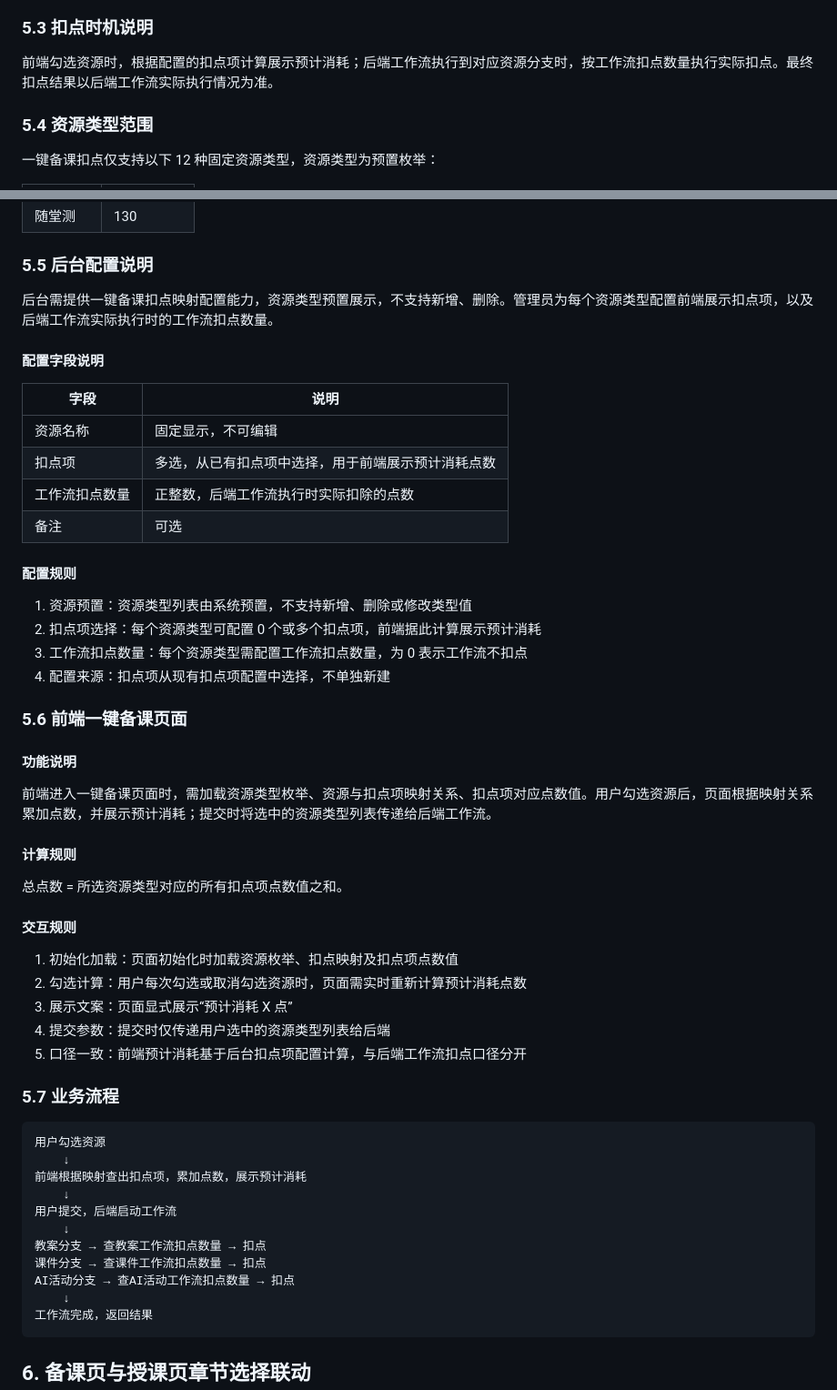
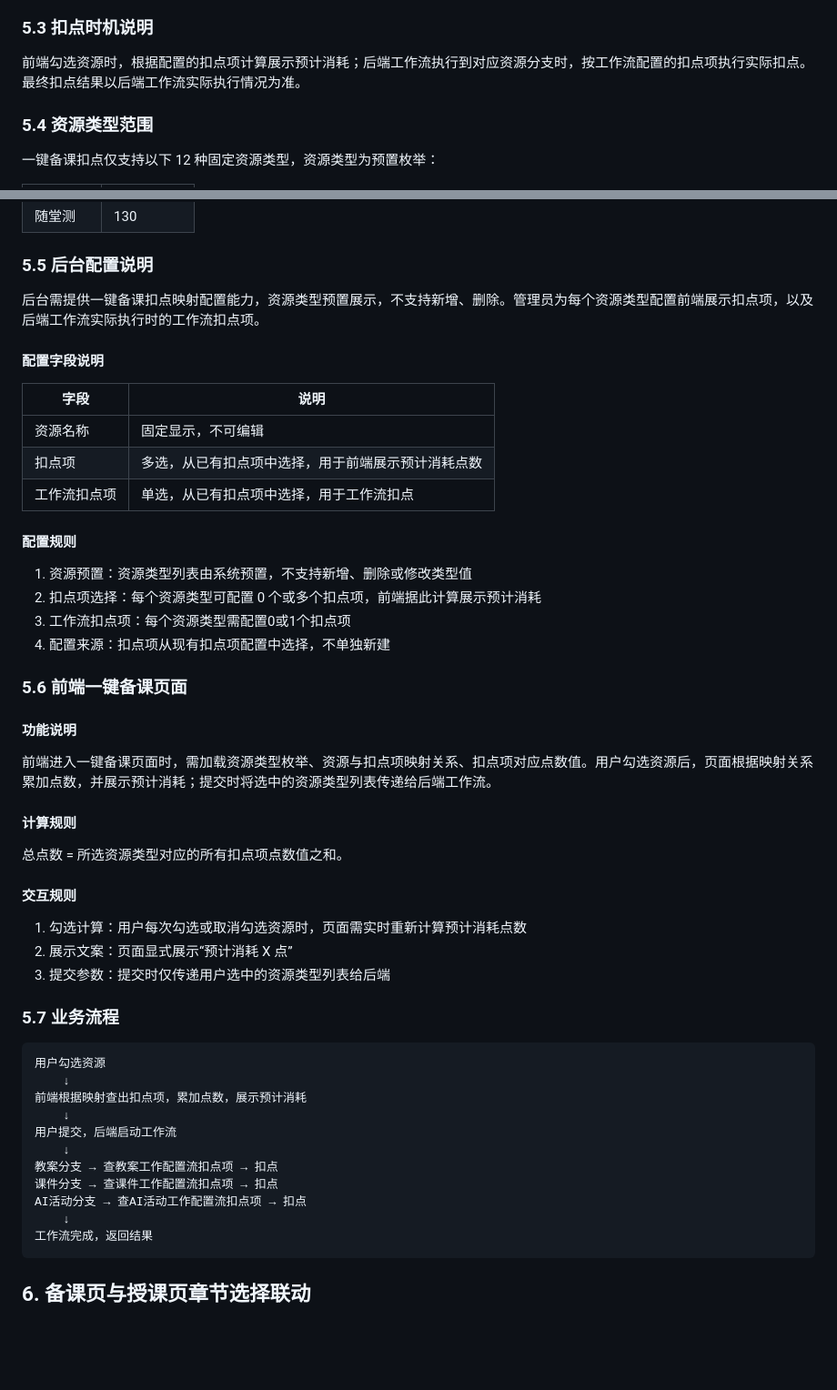
Before and after one commit to songwb89/outline, a Markdown page: docs/1.0.8优化需求.md, 2 parts joined by grey strips. Shown at 91% size. Drawn GitHub-style; blank space fills up the shorter version.

Commit message:
修改文档

````diff
--- a/docs/1.0.8优化需求.md
+++ b/docs/1.0.8优化需求.md
@@ -99,7 +99,7 @@
 
 ### 5.3 扣点时机说明
 
-前端勾选资源时，根据配置的扣点项计算展示预计消耗；后端工作流执行到对应资源分支时，按工作流扣点数量执行实际扣点。最终扣点结果以后端工作流实际执行情况为准。
+前端勾选资源时，根据配置的扣点项计算展示预计消耗；后端工作流执行到对应资源分支时，按工作流配置的扣点项执行实际扣点。最终扣点结果以后端工作流实际执行情况为准。
 
 ### 5.4 资源类型范围
 
@@ -124,7 +124,7 @@
 
 ### 5.5 后台配置说明
 
-后台需提供一键备课扣点映射配置能力，资源类型预置展示，不支持新增、删除。管理员为每个资源类型配置前端展示扣点项，以及后端工作流实际执行时的工作流扣点数量。
+后台需提供一键备课扣点映射配置能力，资源类型预置展示，不支持新增、删除。管理员为每个资源类型配置前端展示扣点项，以及后端工作流实际执行时的工作流扣点项。
 
 #### 配置字段说明
 
@@ -133,15 +133,14 @@
 | ------- | ------------------------- |
 | 资源名称    | 固定显示，不可编辑                 |
 | 扣点项     | 多选，从已有扣点项中选择，用于前端展示预计消耗点数 |
-| 工作流扣点数量 | 正整数，后端工作流执行时实际扣除的点数       |
-| 备注      | 可选                        |
+| 工作流扣点项 | 单选，从已有扣点项中选择，用于工作流扣点      |                    |
 
 
 #### 配置规则
 
 1. 资源预置：资源类型列表由系统预置，不支持新增、删除或修改类型值
 2. 扣点项选择：每个资源类型可配置 0 个或多个扣点项，前端据此计算展示预计消耗
-3. 工作流扣点数量：每个资源类型需配置工作流扣点数量，为 0 表示工作流不扣点
+3. 工作流扣点项：每个资源类型需配置0或1个扣点项
 4. 配置来源：扣点项从现有扣点项配置中选择，不单独新建
 
 ### 5.6 前端一键备课页面
@@ -156,11 +155,9 @@
 
 #### 交互规则
 
-1. 初始化加载：页面初始化时加载资源枚举、扣点映射及扣点项点数值
-2. 勾选计算：用户每次勾选或取消勾选资源时，页面需实时重新计算预计消耗点数
-3. 展示文案：页面显式展示“预计消耗 X 点”
-4. 提交参数：提交时仅传递用户选中的资源类型列表给后端
-5. 口径一致：前端预计消耗基于后台扣点项配置计算，与后端工作流扣点口径分开
+1. 勾选计算：用户每次勾选或取消勾选资源时，页面需实时重新计算预计消耗点数
+2. 展示文案：页面显式展示“预计消耗 X 点”
+3. 提交参数：提交时仅传递用户选中的资源类型列表给后端
 
 ### 5.7 业务流程
 
@@ -171,9 +168,9 @@
     ↓
 用户提交，后端启动工作流
     ↓
-教案分支 → 查教案工作流扣点数量 → 扣点
-课件分支 → 查课件工作流扣点数量 → 扣点
-AI活动分支 → 查AI活动工作流扣点数量 → 扣点
+教案分支 → 查教案工作配置流扣点项 → 扣点
+课件分支 → 查课件工作配置流扣点项 → 扣点
+AI活动分支 → 查AI活动工作配置流扣点项 → 扣点
     ↓
 工作流完成，返回结果
 ```
````
